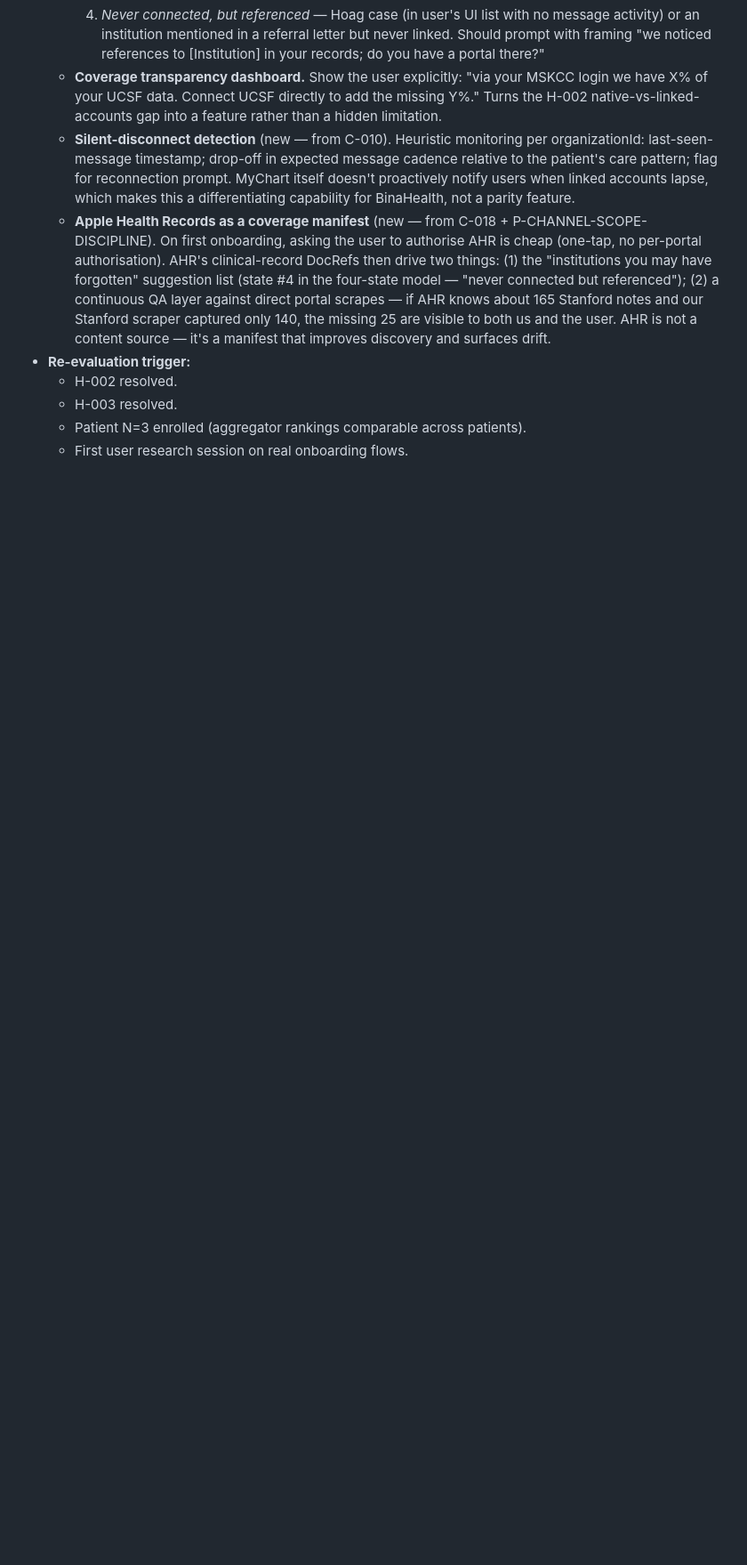
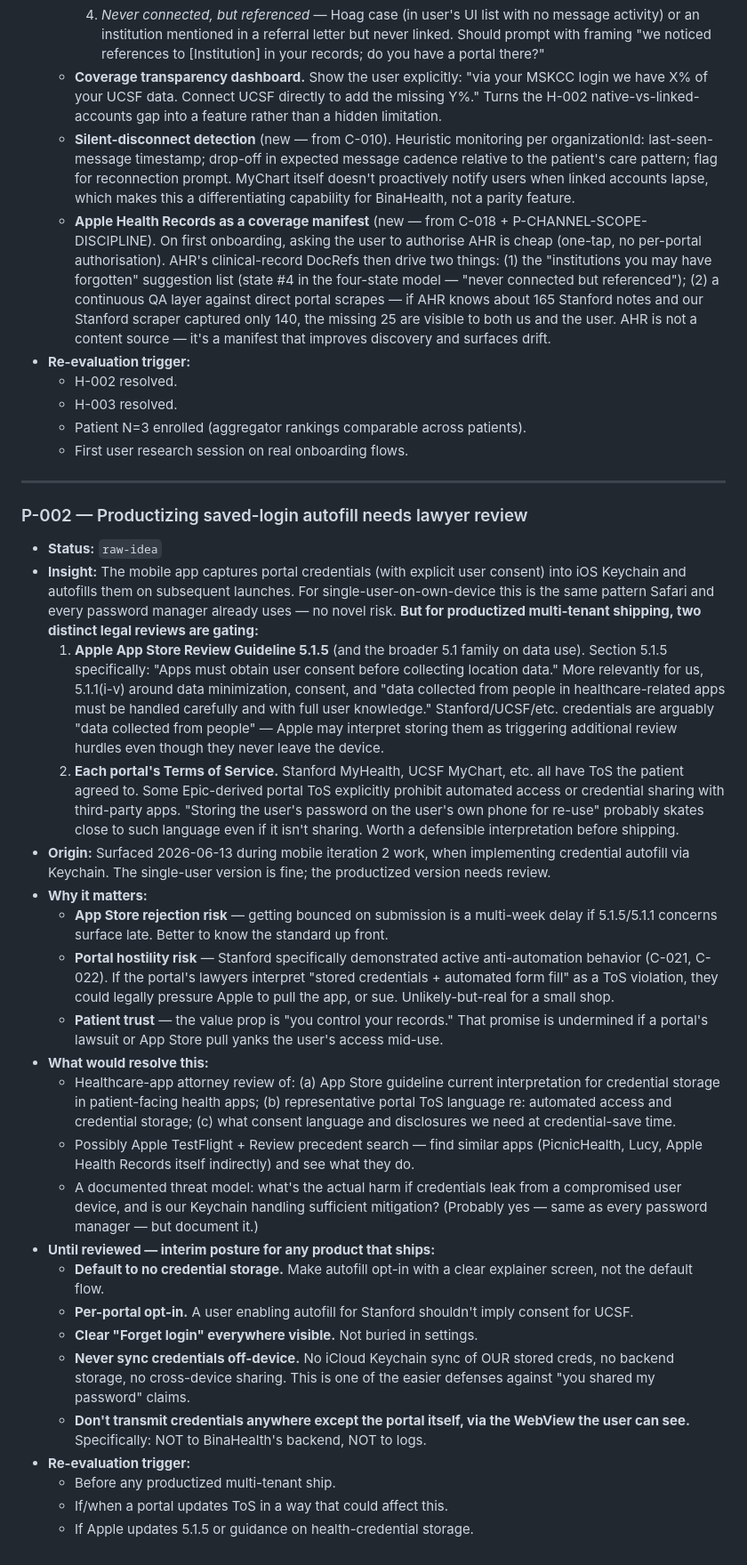
Before and after one commit to usarid/health-assistant, a Markdown page: docs/PRODUCT_INSIGHTS_LOG.md, the part around one of its changes. Shown at 89% size. GitHub-like rendering; blank space fills up the shorter version.

Commit message:
P-002: log productization-blocker for saved-login autofill
Today's mobile iter-2 work added credential capture + Keychain
autofill for Stanford login. Fine for single-user-on-own-device
(same pattern Safari uses) but two distinct legal reviews are
gating before this can ship multi-tenant:

  1. Apple App Store Guideline 5.1.5 + 5.1.1 (data use in
     healthcare-adjacent apps) — even credentials that never leave
     the device may trigger heightened review hurdles.
  2. Each portal's ToS — Stanford specifically has shown active
     anti-automation behavior (C-021, C-022); their lawyers may
     read "stored credentials + automated form fill" as a ToS
     violation even though it isn't credential sharing.

Plus an interim posture documented for any product that ships
before review completes: default-off, per-portal opt-in, visible
"forget login," never sync off-device, never transmit credentials
to anything except the portal's own WebView the user can see.

Re-evaluation triggers logged: before multi-tenant ship; portal
ToS updates; Apple guideline updates.

Co-Authored-By: Claude Opus 4.7 (1M context) <noreply@anthropic.com>

```diff
--- a/docs/PRODUCT_INSIGHTS_LOG.md
+++ b/docs/PRODUCT_INSIGHTS_LOG.md
@@ -58,3 +59,31 @@
   - H-003 resolved.
   - Patient N=3 enrolled (aggregator rankings comparable across patients).
   - First user research session on real onboarding flows.
+
+---
+
+### P-002 — Productizing saved-login autofill needs lawyer review
+
+- **Status:** `raw-idea`
+- **Insight:** The mobile app captures portal credentials (with explicit user consent) into iOS Keychain and autofills them on subsequent launches. For single-user-on-own-device this is the same pattern Safari and every password manager already uses — no novel risk. **But for productized multi-tenant shipping, two distinct legal reviews are gating:**
+  1. **Apple App Store Review Guideline 5.1.5** (and the broader 5.1 family on data use). Section 5.1.5 specifically: "Apps must obtain user consent before collecting location data." More relevantly for us, 5.1.1(i-v) around data minimization, consent, and "data collected from people in healthcare-related apps must be handled carefully and with full user knowledge." Stanford/UCSF/etc. credentials are arguably "data collected from people" — Apple may interpret storing them as triggering additional review hurdles even though they never leave the device.
+  2. **Each portal's Terms of Service.** Stanford MyHealth, UCSF MyChart, etc. all have ToS the patient agreed to. Some Epic-derived portal ToS explicitly prohibit automated access or credential sharing with third-party apps. "Storing the user's password on the user's own phone for re-use" probably skates close to such language even if it isn't sharing. Worth a defensible interpretation before shipping.
+- **Origin:** Surfaced 2026-06-13 during mobile iteration 2 work, when implementing credential autofill via Keychain. The single-user version is fine; the productized version needs review.
+- **Why it matters:**
+  - **App Store rejection risk** — getting bounced on submission is a multi-week delay if 5.1.5/5.1.1 concerns surface late. Better to know the standard up front.
+  - **Portal hostility risk** — Stanford specifically demonstrated active anti-automation behavior (C-021, C-022). If the portal's lawyers interpret "stored credentials + automated form fill" as a ToS violation, they could legally pressure Apple to pull the app, or sue. Unlikely-but-real for a small shop.
+  - **Patient trust** — the value prop is "you control your records." That promise is undermined if a portal's lawsuit or App Store pull yanks the user's access mid-use.
+- **What would resolve this:**
+  - Healthcare-app attorney review of: (a) App Store guideline current interpretation for credential storage in patient-facing health apps; (b) representative portal ToS language re: automated access and credential storage; (c) what consent language and disclosures we need at credential-save time.
+  - Possibly Apple TestFlight + Review precedent search — find similar apps (PicnicHealth, Lucy, Apple Health Records itself indirectly) and see what they do.
+  - A documented threat model: what's the actual harm if credentials leak from a compromised user device, and is our Keychain handling sufficient mitigation? (Probably yes — same as every password manager — but document it.)
+- **Until reviewed — interim posture for any product that ships:**
+  - **Default to no credential storage.** Make autofill opt-in with a clear explainer screen, not the default flow.
+  - **Per-portal opt-in.** A user enabling autofill for Stanford shouldn't imply consent for UCSF.
+  - **Clear "Forget login" everywhere visible.** Not buried in settings.
+  - **Never sync credentials off-device.** No iCloud Keychain sync of OUR stored creds, no backend storage, no cross-device sharing. This is one of the easier defenses against "you shared my password" claims.
+  - **Don't transmit credentials anywhere except the portal itself, via the WebView the user can see.** Specifically: NOT to BinaHealth's backend, NOT to logs.
+- **Re-evaluation trigger:**
+  - Before any productized multi-tenant ship.
+  - If/when a portal updates ToS in a way that could affect this.
+  - If Apple updates 5.1.5 or guidance on health-credential storage.
```
Also changed, not shown: other parts of docs/PRODUCT_INSIGHTS_LOG.md (+1 -0 lines).
